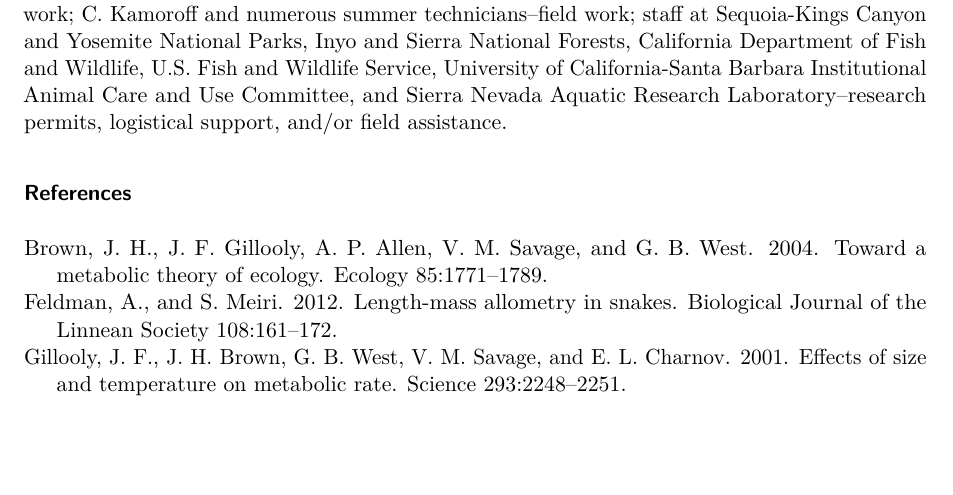
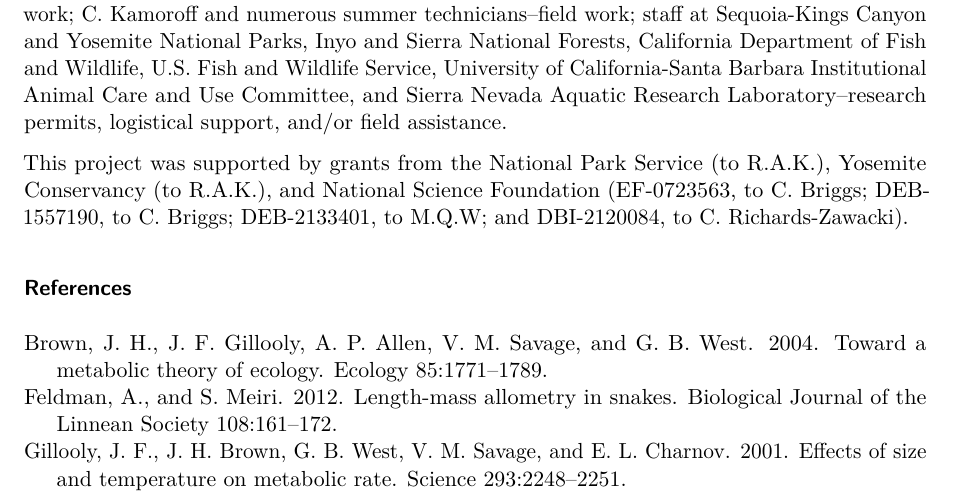
Before and after one commit to Jake-Eisaguirre/RIBBiTR-RStudio-Quarto-Training, a Quarto document (Workshop_2/docs/manuscript.qmd): part of page 4 of 4 before the commit and part of page 4 of 5 after it, cut so that both start at the same text, the shorter picture padded with empty space. Rendered offline with R 4.5, knitr and Pandoc in place of Quarto, then LaTeX, with nearby package versions.

Commit message:
Jake adds his comments

```diff
--- a/Workshop_2/docs/manuscript.qmd
+++ b/Workshop_2/docs/manuscript.qmd
@@ -131,6 +131,8 @@ Barbella and K.
 Rose--laboratory work; C.
 Kamoroff and numerous summer technicians--field work; staff at Sequoia-Kings Canyon and Yosemite National Parks, Inyo and Sierra National Forests, California Department of Fish and Wildlife, U.S. Fish and Wildlife Service, University of California-Santa Barbara Institutional Animal Care and Use Committee, and Sierra Nevada Aquatic Research Laboratory--research permits, logistical support, and/or field assistance.
 
+This project was supported by grants from the National Park Service (to R.A.K.), Yosemite Conservancy (to R.A.K.), and National Science Foundation (EF-0723563, to C. Briggs; DEB-1557190, to C. Briggs; DEB-2133401, to M.Q.W; and DBI-2120084, to C. Richards-Zawacki).
+
 ### References
 
 ::: {refs}
```
